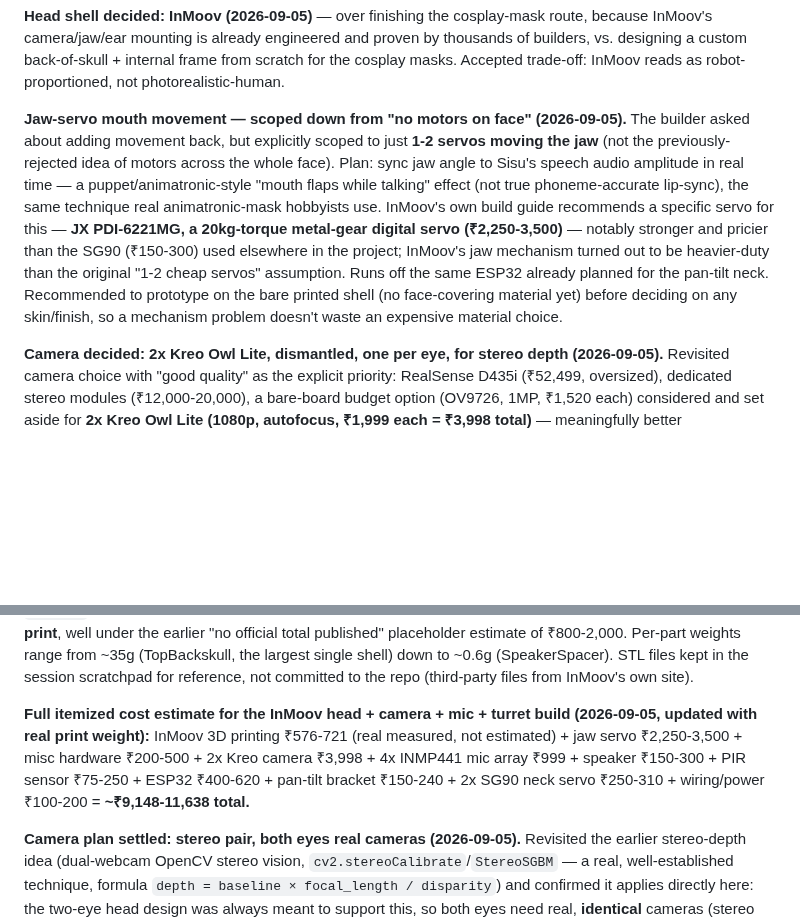
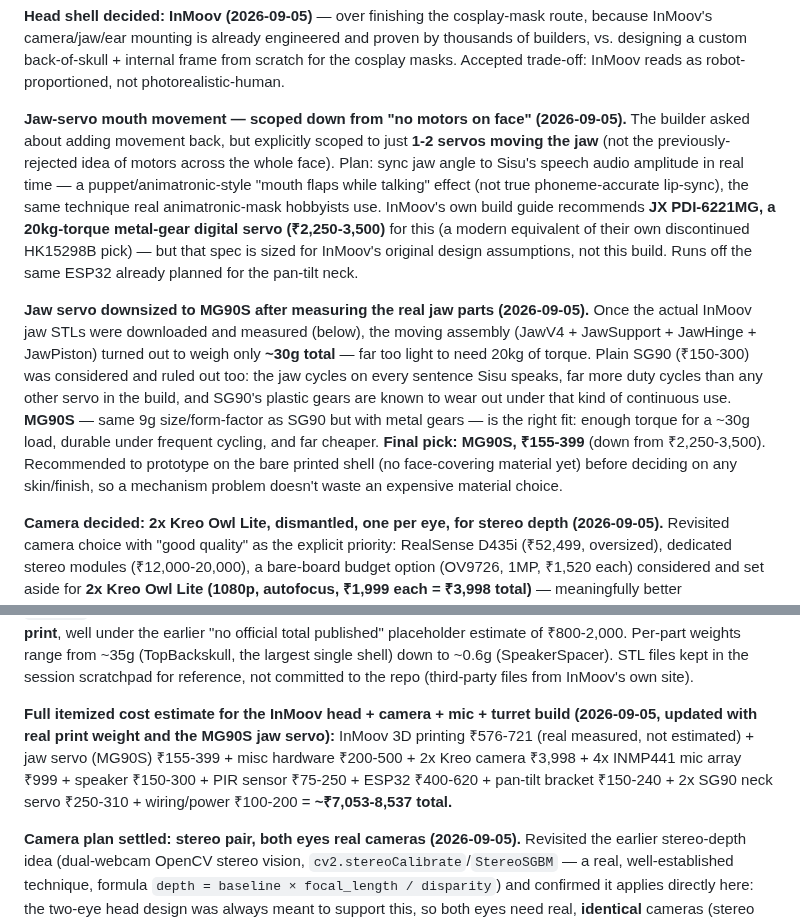
Before and after one commit to TuRaing/TURION_ROBO, a Markdown page: Doc/project_info.md, 2 parts joined by grey strips. GitHub-like rendering; blank space fills up the shorter version.

```diff
--- a/Doc/project_info.md
+++ b/Doc/project_info.md
@@ -140,7 +140,9 @@ Also researched genuine hyper-realistic **silicone** face masks (the builder's a
 
 **Head shell decided: InMoov (2026-09-05)** — over finishing the cosplay-mask route, because InMoov's camera/jaw/ear mounting is already engineered and proven by thousands of builders, vs. designing a custom back-of-skull + internal frame from scratch for the cosplay masks. Accepted trade-off: InMoov reads as robot-proportioned, not photorealistic-human.
 
-**Jaw-servo mouth movement — scoped down from "no motors on face" (2026-09-05).** The builder asked about adding movement back, but explicitly scoped to just **1-2 servos moving the jaw** (not the previously-rejected idea of motors across the whole face). Plan: sync jaw angle to Sisu's speech audio amplitude in real time — a puppet/animatronic-style "mouth flaps while talking" effect (not true phoneme-accurate lip-sync), the same technique real animatronic-mask hobbyists use. InMoov's own build guide recommends a specific servo for this — **JX PDI-6221MG, a 20kg-torque metal-gear digital servo (₹2,250-3,500)** — notably stronger and pricier than the SG90 (₹150-300) used elsewhere in the project; InMoov's jaw mechanism turned out to be heavier-duty than the original "1-2 cheap servos" assumption. Runs off the same ESP32 already planned for the pan-tilt neck. Recommended to prototype on the bare printed shell (no face-covering material yet) before deciding on any skin/finish, so a mechanism problem doesn't waste an expensive material choice.
+**Jaw-servo mouth movement — scoped down from "no motors on face" (2026-09-05).** The builder asked about adding movement back, but explicitly scoped to just **1-2 servos moving the jaw** (not the previously-rejected idea of motors across the whole face). Plan: sync jaw angle to Sisu's speech audio amplitude in real time — a puppet/animatronic-style "mouth flaps while talking" effect (not true phoneme-accurate lip-sync), the same technique real animatronic-mask hobbyists use. InMoov's own build guide recommends **JX PDI-6221MG, a 20kg-torque metal-gear digital servo (₹2,250-3,500)** for this (a modern equivalent of their own discontinued HK15298B pick) — but that spec is sized for InMoov's original design assumptions, not this build. Runs off the same ESP32 already planned for the pan-tilt neck.
+
+**Jaw servo downsized to MG90S after measuring the real jaw parts (2026-09-05).** Once the actual InMoov jaw STLs were downloaded and measured (below), the moving assembly (JawV4 + JawSupport + JawHinge + JawPiston) turned out to weigh only **~30g total** — far too light to need 20kg of torque. Plain SG90 (₹150-300) was considered and ruled out too: the jaw cycles on every sentence Sisu speaks, far more duty cycles than any other servo in the build, and SG90's plastic gears are known to wear out under that kind of continuous use. **MG90S** — same 9g size/form-factor as SG90 but with metal gears — is the right fit: enough torque for a ~30g load, durable under frequent cycling, and far cheaper. **Final pick: MG90S, ₹155-399** (down from ₹2,250-3,500). Recommended to prototype on the bare printed shell (no face-covering material yet) before deciding on any skin/finish, so a mechanism problem doesn't waste an expensive material choice.
 
 **Camera decided: 2x Kreo Owl Lite, dismantled, one per eye, for stereo depth (2026-09-05).** Revisited camera choice with "good quality" as the explicit priority: RealSense D435i (₹52,499, oversized), dedicated stereo modules (₹12,000-20,000), a bare-board budget option (OV9726, 1MP, ₹1,520 each) considered and set aside for **2x Kreo Owl Lite (1080p, autofocus, ₹1,999 each = ₹3,998 total)** — meaningfully better resolution/autofocus, dismantled to bare PCB+lens the same way InMoov's own community handles camera fitting (confirmed above: "any webcam as long as you can adapt the support"). Both are standard UVC/USB, so they plug directly into the Windows laptop — no Jetson/Pi compute board needed yet. A Raspberry Pi Camera Module (5MP, ₹350-480) was checked and ruled out: it's a CSI-interface part, needs a Pi/Jetson host board, incompatible with the current plain-laptop setup until Phase 4's Jetson Orin Nano is actually acquired.
 
@@ -150,7 +152,7 @@ Also researched genuine hyper-realistic **silicone** face masks (the builder's a
 
 **InMoov head parts — actually downloaded and measured, not estimated (2026-09-05).** Fetched all 15 real STL files needed (excluding the neck/eye-mechanism parts just ruled out) directly from InMoov's own STL galleries: **Skull-and-Ears** (TopBackskullV4, TopskullLeftV4, TopskullRightV4, EarLeftV1, EarRightV1, Speaker1, SpeakerSpacer1) and **Face-and-Jaw** (EyeglassV4 — holds the camera/eye lens, JawV4, JawHingeV3, JawPistonV1, JawSupportV1, LowBackV5, SideHearV5, TopMouthV4). Computed real volume per part via `trimesh` at InMoov's own recommended print spec (30% infill, 2.5mm wall) — **total ~288g PLA, ₹576-721 to print**, well under the earlier "no official total published" placeholder estimate of ₹800-2,000. Per-part weights range from ~35g (TopBackskull, the largest single shell) down to ~0.6g (SpeakerSpacer). STL files kept in the session scratchpad for reference, not committed to the repo (third-party files from InMoov's own site).
 
-**Full itemized cost estimate for the InMoov head + camera + mic + turret build (2026-09-05, updated with real print weight):** InMoov 3D printing ₹576-721 (real measured, not estimated) + jaw servo ₹2,250-3,500 + misc hardware ₹200-500 + 2x Kreo camera ₹3,998 + 4x INMP441 mic array ₹999 + speaker ₹150-300 + PIR sensor ₹75-250 + ESP32 ₹400-620 + pan-tilt bracket ₹150-240 + 2x SG90 neck servo ₹250-310 + wiring/power ₹100-200 = **~₹9,148-11,638 total.**
+**Full itemized cost estimate for the InMoov head + camera + mic + turret build (2026-09-05, updated with real print weight and the MG90S jaw servo):** InMoov 3D printing ₹576-721 (real measured, not estimated) + jaw servo (MG90S) ₹155-399 + misc hardware ₹200-500 + 2x Kreo camera ₹3,998 + 4x INMP441 mic array ₹999 + speaker ₹150-300 + PIR sensor ₹75-250 + ESP32 ₹400-620 + pan-tilt bracket ₹150-240 + 2x SG90 neck servo ₹250-310 + wiring/power ₹100-200 = **~₹7,053-8,537 total.**
 
 **Camera plan settled: stereo pair, both eyes real cameras (2026-09-05).** Revisited the earlier stereo-depth idea (dual-webcam OpenCV stereo vision, `cv2.stereoCalibrate`/`StereoSGBM` — a real, well-established technique, formula `depth = baseline × focal_length / disparity`) and confirmed it applies directly here: the two-eye head design was always meant to support this, so both eyes need real, **identical** cameras (stereo calibration requires matched pairs), not one real + one dummy.
 Priced real options across tiers: Intel RealSense D435i (₹52,499 on Amazon India — dedicated depth camera with onboard processing, but wildly oversized for this project's budget), dedicated stereo/dual-lens USB modules like ELP/SVPRO/MMlove (₹12,000-20,000 per unit on Amazon India), down to DIY stereo with two ordinary webcams. Also checked "spy camera" modules as a possible small/cheap option — confirmed these don't actually work for this use case: they're either closed WiFi-app ecosystems (no local live-frame API the way the phone's IP Webcam app already provides) or USB-charger loop recorders that save to an SD card rather than streaming live frames — neither exposes a `cv2.VideoCapture`-readable UVC feed.
```
Also changed, not shown: Doc/project_status.md (+6 -4 lines).
